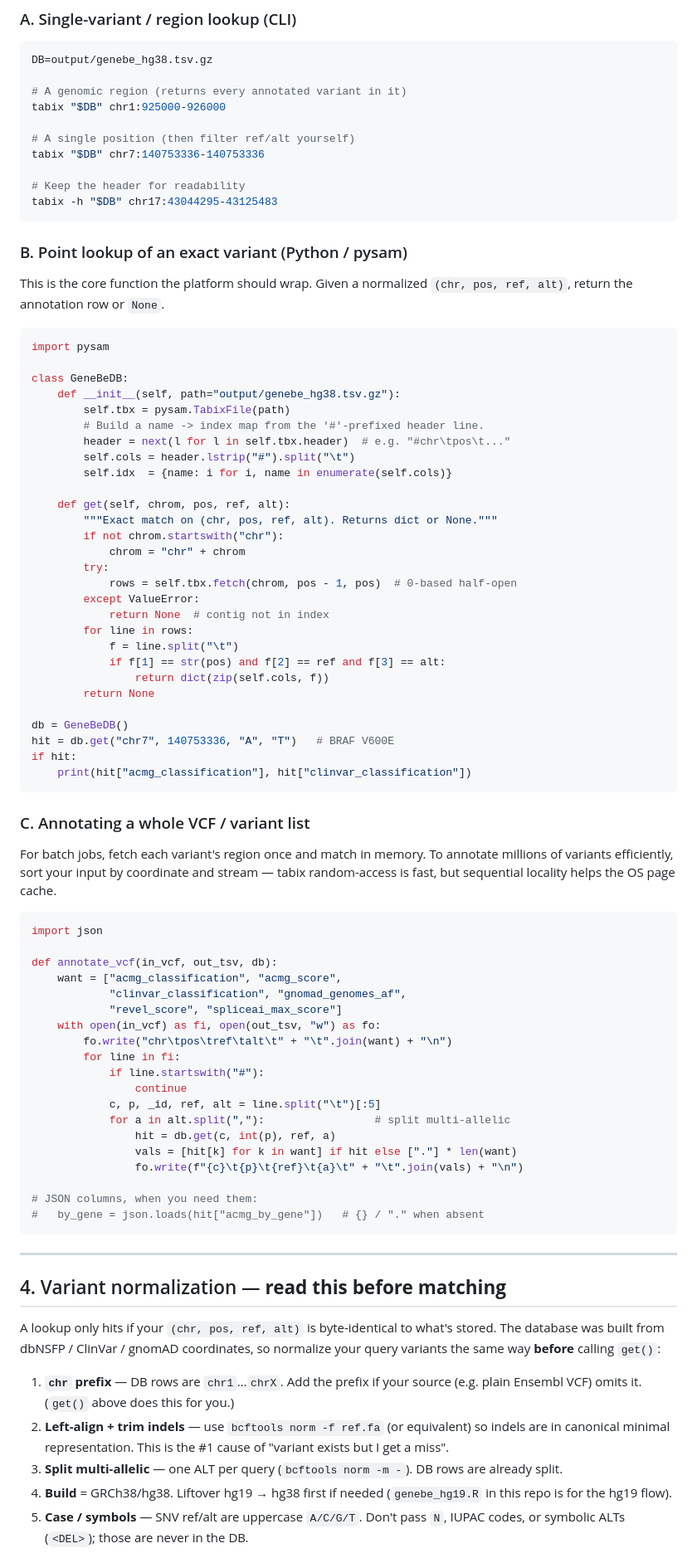
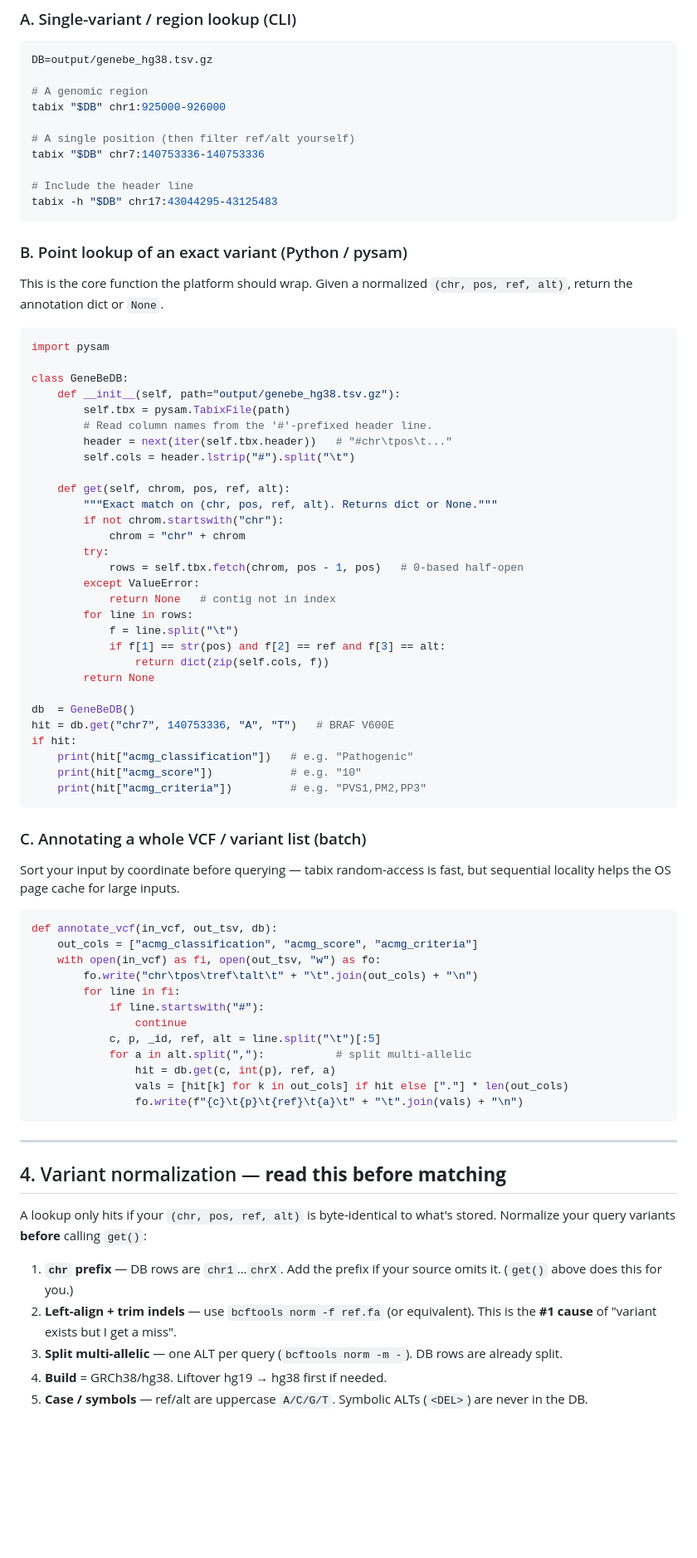
Before and after one commit to puddingyd/NGS-UI, a Markdown page: GENEBE_USAGE.md, the part around one of its changes. Shown at 83% size. Drawn GitHub-style; blank space fills up the shorter version.

````diff
--- a/GENEBE_USAGE.md
+++ b/GENEBE_USAGE.md
@@ -91,20 +68,20 @@ pip install pysam
 ```bash
 DB=output/genebe_hg38.tsv.gz
 
-# A genomic region (returns every annotated variant in it)
+# A genomic region
 tabix "$DB" chr1:925000-926000
 
 # A single position (then filter ref/alt yourself)
 tabix "$DB" chr7:140753336-140753336
 
-# Keep the header for readability
+# Include the header line
 tabix -h "$DB" chr17:43044295-43125483
 ```
 
 ### B. Point lookup of an exact variant (Python / pysam)
 
 This is the core function the platform should wrap. Given a normalized
-`(chr, pos, ref, alt)`, return the annotation row or `None`.
+`(chr, pos, ref, alt)`, return the annotation dict or `None`.
 
 ```python
 import pysam
@@ -112,58 +89,50 @@ import pysam
 class GeneBeDB:
     def __init__(self, path="output/genebe_hg38.tsv.gz"):
         self.tbx = pysam.TabixFile(path)
-        # Build a name -> index map from the '#'-prefixed header line.
-        header = next(l for l in self.tbx.header)  # e.g. "#chr\tpos\t..."
+        # Read column names from the '#'-prefixed header line.
+        header = next(iter(self.tbx.header))   # "#chr\tpos\t..."
         self.cols = header.lstrip("#").split("\t")
-        self.idx  = {name: i for i, name in enumerate(self.cols)}
 
     def get(self, chrom, pos, ref, alt):
         """Exact match on (chr, pos, ref, alt). Returns dict or None."""
         if not chrom.startswith("chr"):
             chrom = "chr" + chrom
         try:
-            rows = self.tbx.fetch(chrom, pos - 1, pos)  # 0-based half-open
+            rows = self.tbx.fetch(chrom, pos - 1, pos)   # 0-based half-open
         except ValueError:
-            return None  # contig not in index
+            return None   # contig not in index
         for line in rows:
             f = line.split("\t")
             if f[1] == str(pos) and f[2] == ref and f[3] == alt:
                 return dict(zip(self.cols, f))
         return None
 
-db = GeneBeDB()
+db  = GeneBeDB()
 hit = db.get("chr7", 140753336, "A", "T")   # BRAF V600E
 if hit:
-    print(hit["acmg_classification"], hit["clinvar_classification"])
+    print(hit["acmg_classification"])   # e.g. "Pathogenic"
+    print(hit["acmg_score"])            # e.g. "10"
+    print(hit["acmg_criteria"])         # e.g. "PVS1,PM2,PP3"
 ```
 
-### C. Annotating a whole VCF / variant list
+### C. Annotating a whole VCF / variant list (batch)
 
-For batch jobs, fetch each variant's region once and match in memory. To
-annotate millions of variants efficiently, sort your input by coordinate and
-stream — tabix random-access is fast, but sequential locality helps the OS
-page cache.
+Sort your input by coordinate before querying — tabix random-access is fast,
+but sequential locality helps the OS page cache for large inputs.
 
 ```python
-import json
-
 def annotate_vcf(in_vcf, out_tsv, db):
-    want = ["acmg_classification", "acmg_score",
-            "clinvar_classification", "gnomad_genomes_af",
-            "revel_score", "spliceai_max_score"]
+    out_cols = ["acmg_classification", "acmg_score", "acmg_criteria"]
     with open(in_vcf) as fi, open(out_tsv, "w") as fo:
-        fo.write("chr\tpos\tref\talt\t" + "\t".join(want) + "\n")
+        fo.write("chr\tpos\tref\talt\t" + "\t".join(out_cols) + "\n")
         for line in fi:
             if line.startswith("#"):
                 continue
             c, p, _id, ref, alt = line.split("\t")[:5]
-            for a in alt.split(","):                 # split multi-allelic
+            for a in alt.split(","):           # split multi-allelic
                 hit = db.get(c, int(p), ref, a)
-                vals = [hit[k] for k in want] if hit else ["."] * len(want)
+                vals = [hit[k] for k in out_cols] if hit else ["."] * len(out_cols)
                 fo.write(f"{c}\t{p}\t{ref}\t{a}\t" + "\t".join(vals) + "\n")
-
-# JSON columns, when you need them:
-#   by_gene = json.loads(hit["acmg_by_gene"])   # {} / "." when absent
 ```
 
 ---
@@ -171,18 +140,15 @@ def annotate_vcf(in_vcf, out_tsv, db):
 ## 4. Variant normalization — **read this before matching**
 
 A lookup only hits if your `(chr, pos, ref, alt)` is byte-identical to what's
-stored. The database was built from dbNSFP / ClinVar / gnomAD coordinates, so
-normalize your query variants the same way **before** calling `get()`:
+stored. Normalize your query variants **before** calling `get()`:
 
 1. **`chr` prefix** — DB rows are `chr1`…`chrX`. Add the prefix if your source
-   (e.g. plain Ensembl VCF) omits it. (`get()` above does this for you.)
-2. **Left-align + trim indels** — use `bcftools norm -f ref.fa` (or equivalent)
-   so indels are in canonical minimal representation. This is the #1 cause of
-   "variant exists but I get a miss".
+   omits it. (`get()` above does this for you.)
+2. **Left-align + trim indels** — use `bcftools norm -f ref.fa` (or equivalent).
+   This is the **#1 cause** of "variant exists but I get a miss".
 3. **Split multi-allelic** — one ALT per query (`bcftools norm -m -`). DB rows
    are already split.
-4. **Build** = GRCh38/hg38. Liftover hg19 → hg38 first if needed
-   (`genebe_hg19.R` in this repo is for the hg19 flow).
-5. **Case / symbols** — SNV ref/alt are uppercase `A/C/G/T`. Don't pass `N`,
-   IUPAC codes, or symbolic ALTs (`<DEL>`); those are never in the DB.
+4. **Build** = GRCh38/hg38. Liftover hg19 → hg38 first if needed.
+5. **Case / symbols** — ref/alt are uppercase `A/C/G/T`. Symbolic ALTs (`<DEL>`)
+   are never in the DB.
 
````
Also changed, not shown: other parts of GENEBE_USAGE.md (+35 -62 lines).
